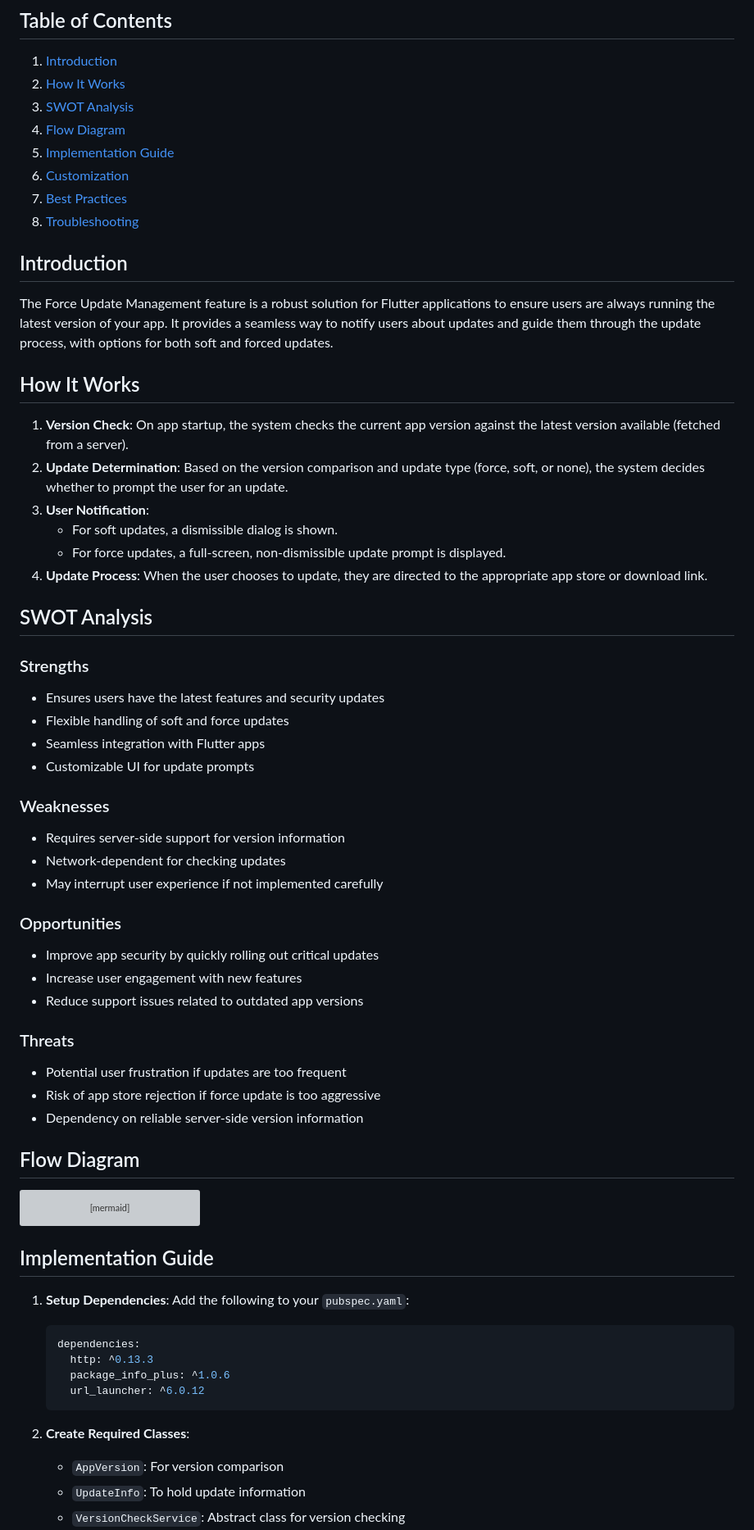
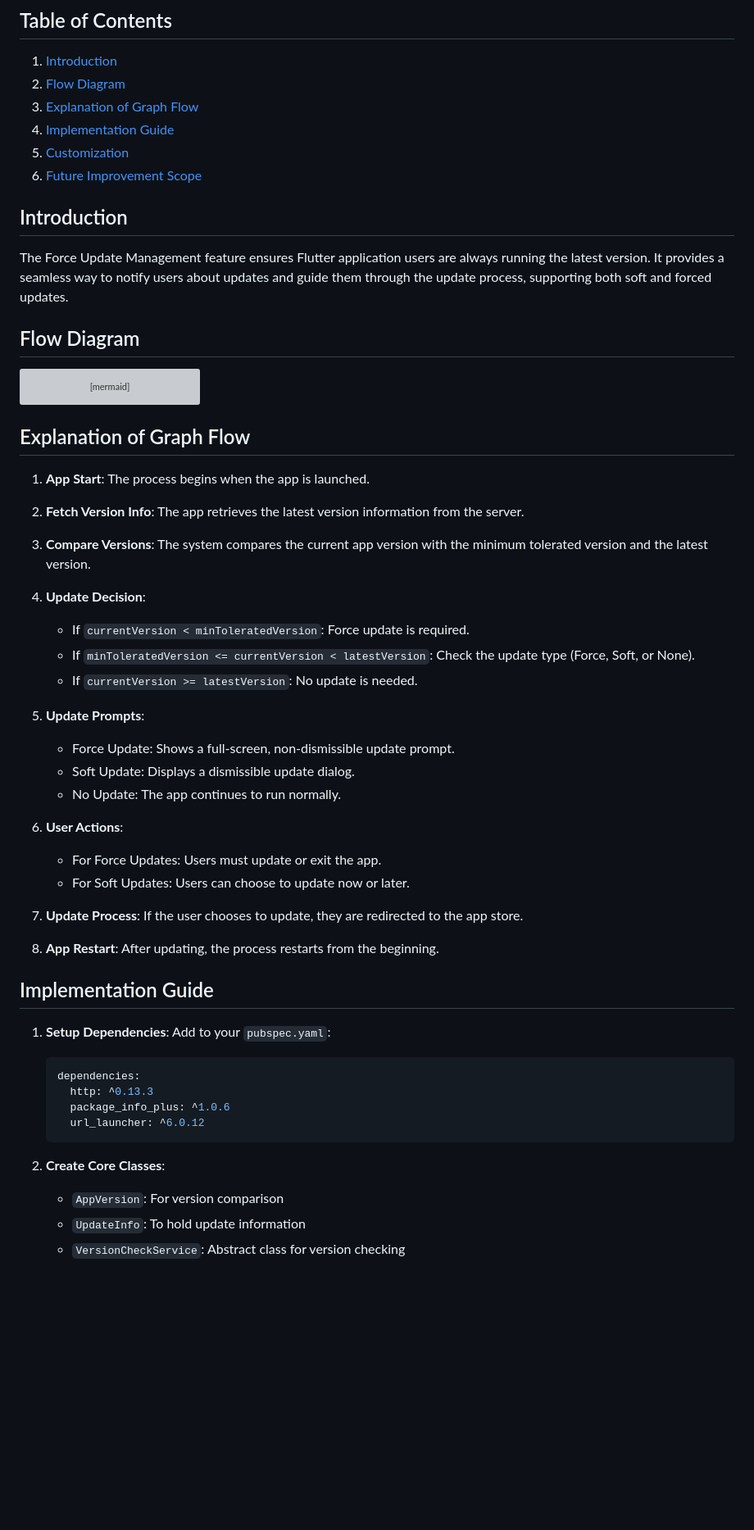
Before and after one commit to Ibrahim-Lokman/update_management, a Markdown page: README.md, the part around one of its changes. Shown at 82% size. Rendered like a GitHub page; blank space fills up the shorter version; grey boxes are pictures that could not be loaded.

````diff
--- a/README.md
+++ b/README.md
@@ -2,49 +2,15 @@
 
 ## Table of Contents
 1. [Introduction](#introduction)
-2. [How It Works](#how-it-works)
-3. [SWOT Analysis](#swot-analysis)
-4. [Flow Diagram](#flow-diagram)
-5. [Implementation Guide](#implementation-guide)
-6. [Customization](#customization)
-7. [Best Practices](#best-practices)
-8. [Troubleshooting](#troubleshooting)
+2. [Flow Diagram](#flow-diagram)
+3. [Explanation of Graph Flow](#explanation-of-graph-flow)
+4. [Implementation Guide](#implementation-guide)
+5. [Customization](#customization)
+6. [Future Improvement Scope](#future-improvement-scope)
 
 ## Introduction
 
-The Force Update Management feature is a robust solution for Flutter applications to ensure users are always running the latest version of your app. It provides a seamless way to notify users about updates and guide them through the update process, with options for both soft and forced updates.
-
-## How It Works
-
-1. **Version Check**: On app startup, the system checks the current app version against the latest version available (fetched from a server).
-2. **Update Determination**: Based on the version comparison and update type (force, soft, or none), the system decides whether to prompt the user for an update.
-3. **User Notification**:
-   - For soft updates, a dismissible dialog is shown.
-   - For force updates, a full-screen, non-dismissible update prompt is displayed.
-4. **Update Process**: When the user chooses to update, they are directed to the appropriate app store or download link.
-
-## SWOT Analysis
-
-### Strengths
-- Ensures users have the latest features and security updates
-- Flexible handling of soft and force updates
-- Seamless integration with Flutter apps
-- Customizable UI for update prompts
-
-### Weaknesses
-- Requires server-side support for version information
-- Network-dependent for checking updates
-- May interrupt user experience if not implemented carefully
-
-### Opportunities
-- Improve app security by quickly rolling out critical updates
-- Increase user engagement with new features
-- Reduce support issues related to outdated app versions
-
-### Threats
-- Potential user frustration if updates are too frequent
-- Risk of app store rejection if force update is too aggressive
-- Dependency on reliable server-side version information
+The Force Update Management feature ensures Flutter application users are always running the latest version. It provides a seamless way to notify users about updates and guide them through the update process, supporting both soft and forced updates.
 
 ## Flow Diagram
 
@@ -89,11 +55,36 @@ graph TD
     end
 ```
 
+## Explanation of Graph Flow
+
+1. **App Start**: The process begins when the app is launched.
+
+2. **Fetch Version Info**: The app retrieves the latest version information from the server.
+
+3. **Compare Versions**: The system compares the current app version with the minimum tolerated version and the latest version.
+
+4. **Update Decision**:
+   - If `currentVersion < minToleratedVersion`: Force update is required.
+   - If `minToleratedVersion <= currentVersion < latestVersion`: Check the update type (Force, Soft, or None).
+   - If `currentVersion >= latestVersion`: No update is needed.
+
+5. **Update Prompts**:
+   - Force Update: Shows a full-screen, non-dismissible update prompt.
+   - Soft Update: Displays a dismissible update dialog.
+   - No Update: The app continues to run normally.
+
+6. **User Actions**:
+   - For Force Updates: Users must update or exit the app.
+   - For Soft Updates: Users can choose to update now or later.
+
+7. **Update Process**: If the user chooses to update, they are redirected to the app store.
+
+8. **App Restart**: After updating, the process restarts from the beginning.
 
 ## Implementation Guide
 
 1. **Setup Dependencies**:
-   Add the following to your `pubspec.yaml`:
+   Add to your `pubspec.yaml`:
    ```yaml
    dependencies:
      http: ^0.13.3
@@ -101,7 +92,7 @@ graph TD
      url_launcher: ^6.0.12
    ```
 
-2. **Create Required Classes**:
+2. **Create Core Classes**:
    - `AppVersion`: For version comparison
    - `UpdateInfo`: To hold update information
    - `VersionCheckService`: Abstract class for version checking
````
Also changed, not shown: other parts of README.md (+41 -20 lines).
